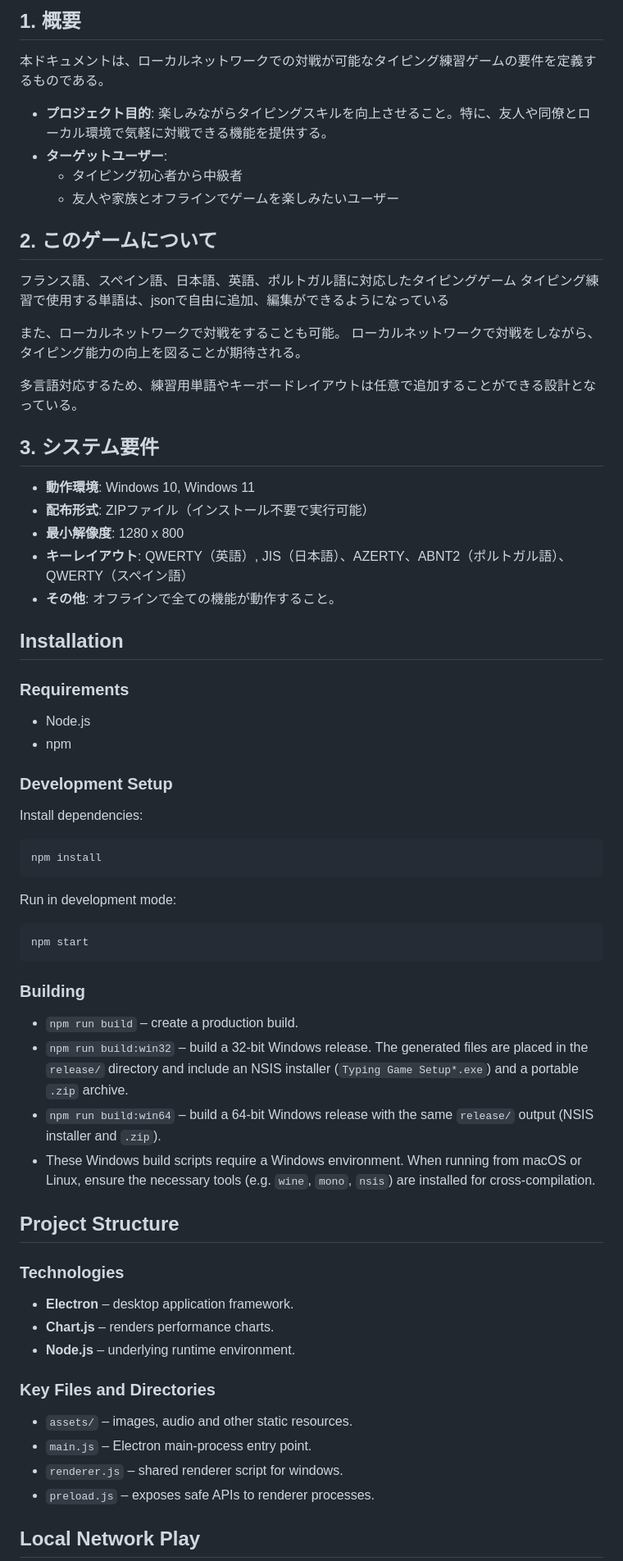
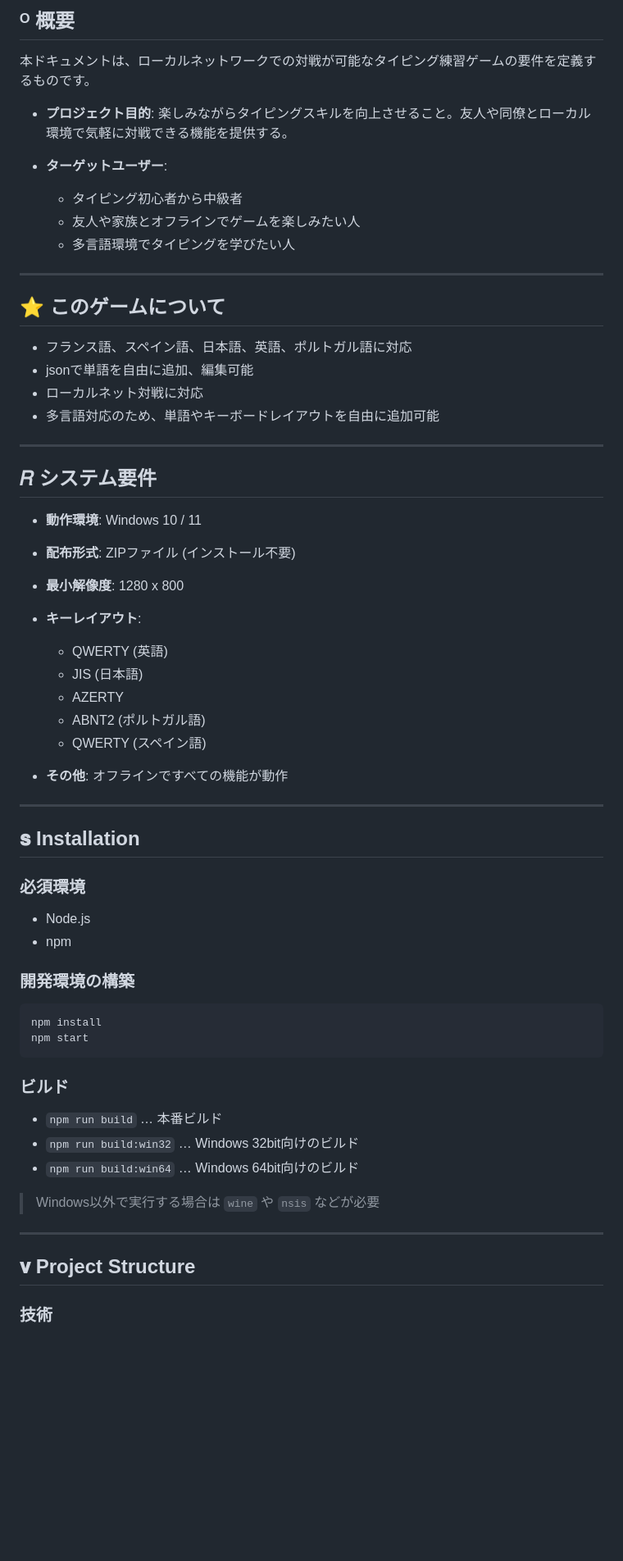
Before and after one commit to lacunae-tech/multi-language-typing-game, a Markdown page: README.md, the part around one of its changes. Shown at 82% size. GitHub-like rendering; blank space fills up the shorter version.

Commit message:
README.mdの内容を更新し、セクションタイトルと説明文を改善

````diff
--- a/README.md
+++ b/README.md
@@ -1,71 +1,66 @@
-## 1. 概要
+## ᴼ 概要
 
-本ドキュメントは、ローカルネットワークでの対戦が可能なタイピング練習ゲームの要件を定義するものである。
+本ドキュメントは、ローカルネットワークでの対戦が可能なタイピング練習ゲームの要件を定義するものです。
 
-- **プロジェクト目的**: 楽しみながらタイピングスキルを向上させること。特に、友人や同僚とローカル環境で気軽に対戦できる機能を提供する。
-- **ターゲットユーザー**:
-    - タイピング初心者から中級者
-    - 友人や家族とオフラインでゲームを楽しみたいユーザー
+* **プロジェクト目的**: 楽しみながらタイピングスキルを向上させること。友人や同僚とローカル環境で気軽に対戦できる機能を提供する。
+* **ターゲットユーザー**:
 
+  * タイピング初心者から中級者
+  * 友人や家族とオフラインでゲームを楽しみたい人
+  * 多言語環境でタイピングを学びたい人
 
-## 2. このゲームについて
-フランス語、スペイン語、日本語、英語、ポルトガル語に対応したタイピングゲーム
-タイピング練習で使用する単語は、jsonで自由に追加、編集ができるようになっている
+---
 
-また、ローカルネットワークで対戦をすることも可能。
-ローカルネットワークで対戦をしながら、タイピング能力の向上を図ることが期待される。
+## ⭐ このゲームについて
 
-多言語対応するため、練習用単語やキーボードレイアウトは任意で追加することができる設計となっている。
+* フランス語、スペイン語、日本語、英語、ポルトガル語に対応
+* jsonで単語を自由に追加、編集可能
+* ローカルネット対戦に対応
+* 多言語対応のため、単語やキーボードレイアウトを自由に追加可能
 
-## 3. システム要件
+---
 
-- **動作環境**: Windows 10, Windows 11
-- **配布形式**: ZIPファイル（インストール不要で実行可能）
-- **最小解像度**: 1280 x 800
-- **キーレイアウト**: QWERTY（英語）, JIS（日本語）、AZERTY、ABNT2（ポルトガル語）、QWERTY（スペイン語）
-- **その他**: オフラインで全ての機能が動作すること。
+## 𝑅 システム要件
 
+* **動作環境**: Windows 10 / 11
+* **配布形式**: ZIPファイル (インストール不要)
+* **最小解像度**: 1280 x 800
+* **キーレイアウト**:
 
-## Installation
+  * QWERTY (英語)
+  * JIS (日本語)
+  * AZERTY
+  * ABNT2 (ポルトガル語)
+  * QWERTY (スペイン語)
+* **その他**: オフラインですべての機能が動作
 
-### Requirements
+---
 
-- Node.js
-- npm
+## 𝐬 Installation
 
-### Development Setup
+### 必須環境
 
-Install dependencies:
+* Node.js
+* npm
+
+### 開発環境の構築
 
 ```bash
 npm install
-```
-
-Run in development mode:
-
-```bash
 npm start
 ```
 
-### Building
+### ビルド
 
-- `npm run build` – create a production build.
-- `npm run build:win32` – build a 32‑bit Windows release. The generated files are placed in the `release/` directory and include an NSIS installer (`Typing Game Setup*.exe`) and a portable `.zip` archive.
-- `npm run build:win64` – build a 64‑bit Windows release with the same `release/` output (NSIS installer and `.zip`).
-- These Windows build scripts require a Windows environment. When running from macOS or Linux, ensure the necessary tools (e.g. `wine`, `mono`, `nsis`) are installed for cross‑compilation.
+* `npm run build` … 本番ビルド
+* `npm run build:win32` … Windows 32bit向けのビルド
+* `npm run build:win64` … Windows 64bit向けのビルド
 
-## Project Structure
+> Windows以外で実行する場合は `wine` や `nsis` などが必要
 
-### Technologies
-- **Electron** – desktop application framework.
-- **Chart.js** – renders performance charts.
-- **Node.js** – underlying runtime environment.
+---
 
-### Key Files and Directories
-- `assets/` – images, audio and other static resources.
-- `main.js` – Electron main-process entry point.
-- `renderer.js` – shared renderer script for windows.
-- `preload.js` – exposes safe APIs to renderer processes.
+## 𝐯 Project Structure
 
-## Local Network Play
+### 技術
 
````
Also changed, not shown: other parts of README.md (+42 -23 lines).
